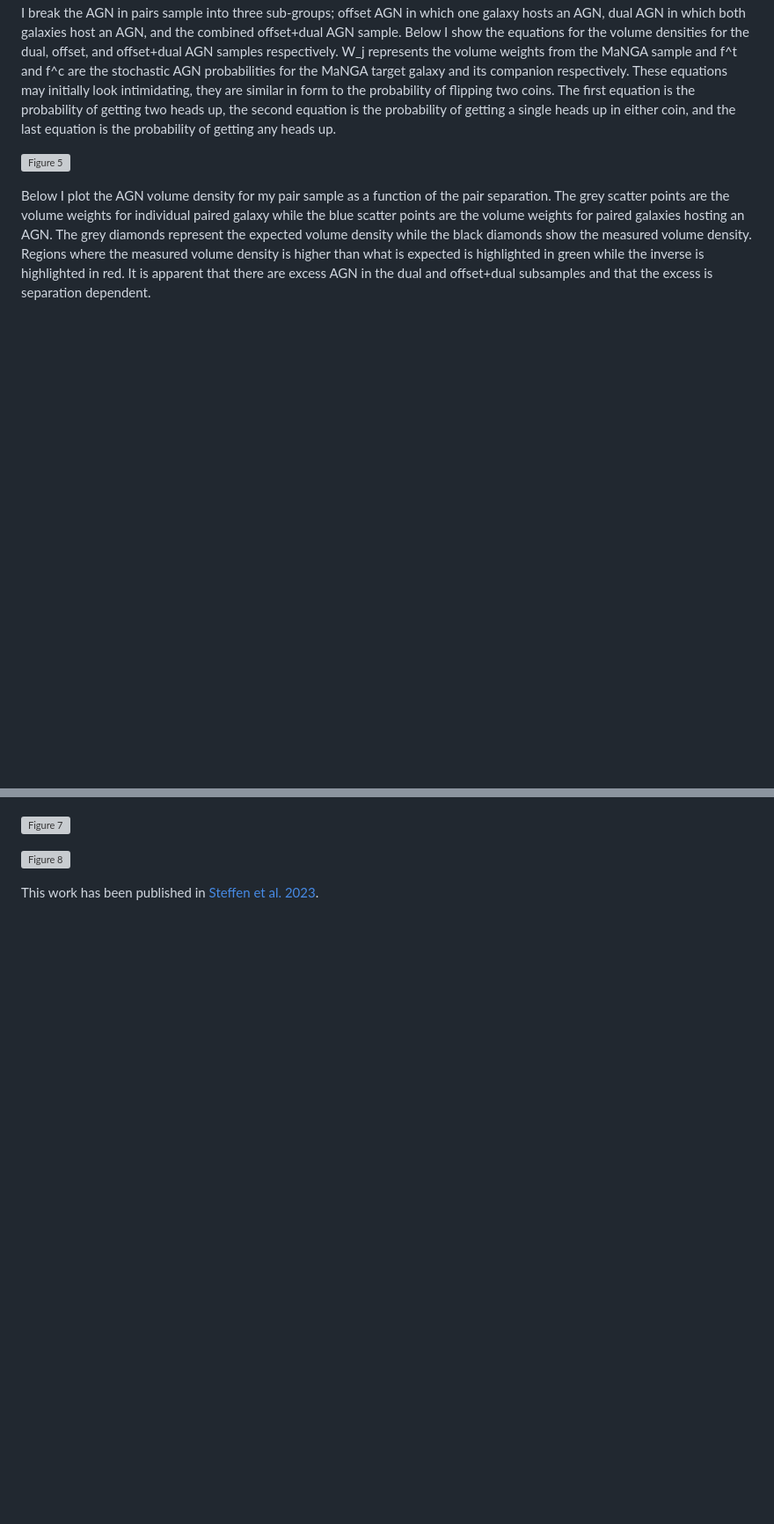
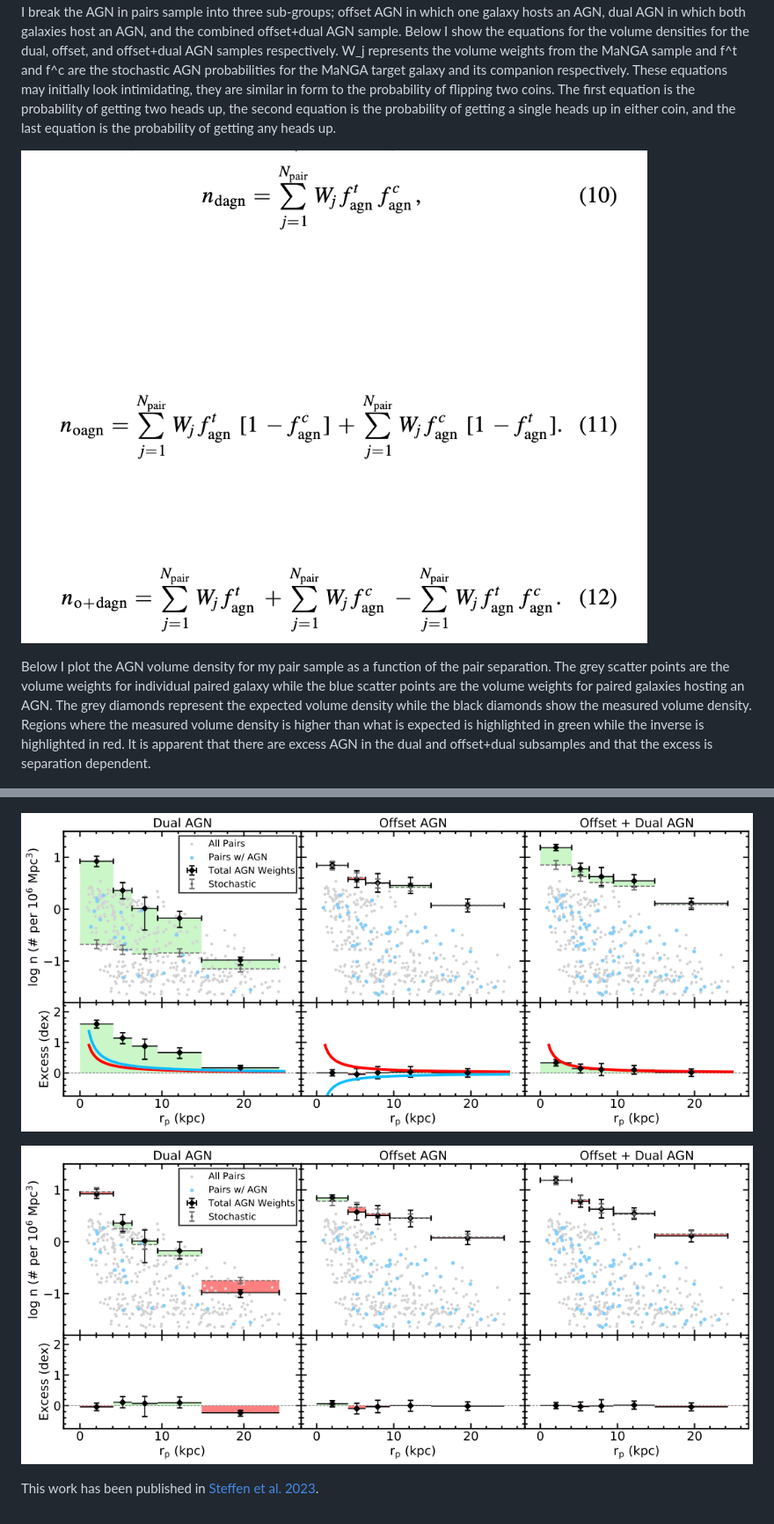
Before and after one commit to jlsteffen/AGN-in-Mergers, a Markdown page: README.md, 2 parts joined by grey strips. Shown at 88% size. GitHub-like rendering; blank space fills up the shorter version; grey boxes are pictures that could not be loaded.

```diff
--- a/README.md
+++ b/README.md
@@ -73,14 +73,14 @@ This model represents the AGN induced through the stochastic, or random fueling
 
 I break the AGN in pairs sample into three sub-groups; offset AGN in which one galaxy hosts an AGN, dual AGN in which both galaxies host an AGN, and the combined offset+dual AGN sample. Below I show the equations for the volume densities for the dual, offset, and offset+dual AGN samples respectively. W_j represents the volume weights from the MaNGA sample and f^t and f^c are the stochastic AGN probabilities for the MaNGA target galaxy and its companion respectively. These equations may initially look intimidating, they are similar in form to the probability of flipping two coins. The first equation is the probability of getting two heads up, the second equation is the probability of getting a single heads up in either coin, and the last equation is the probability of getting any heads up.
 
-![Figure 5](https://github.com/jlsteffen/AGN-in-Mergers/blob/main/images/Equation1012)
+![Figure 5](https://github.com/jlsteffen/AGN-in-Mergers/blob/main/images/Equation1012.png)
 
 Below I plot the AGN volume density for my pair sample as a function of the pair separation. The grey scatter points are the volume weights for individual paired galaxy while the blue scatter points are the volume weights for paired galaxies hosting an AGN. The grey diamonds represent the expected volume density while the black diamonds show the measured volume density. Regions where the measured volume density is higher than what is expected is highlighted in green while the inverse is highlighted in red. It is apparent that there are excess AGN in the dual and offset+dual subsamples and that the excess is separation dependent.
 
 ![Figure 6](https://github.com/jlsteffen/AGN-in-Mergers/blob/main/images/21vol_den_sep.png)
 
-![Figure 7](https://github.com/jlsteffen/AGN-in-Mergers/blob/main/images/21vol_den_sep_model.png.png)
+![Figure 7](https://github.com/jlsteffen/AGN-in-Mergers/blob/main/images/21vol_den_sep_model.png)
 
-![Figure 8](https://github.com/jlsteffen/AGN-in-Mergers/blob/main/images/21vol_den_sep_fit.png.png)
+![Figure 8](https://github.com/jlsteffen/AGN-in-Mergers/blob/main/images/21vol_den_sep_fit.png)
 
 This work has been published in [Steffen et al. 2023](https://ui.adsabs.harvard.edu/abs/2023ApJ...942..107S/abstract).
```
